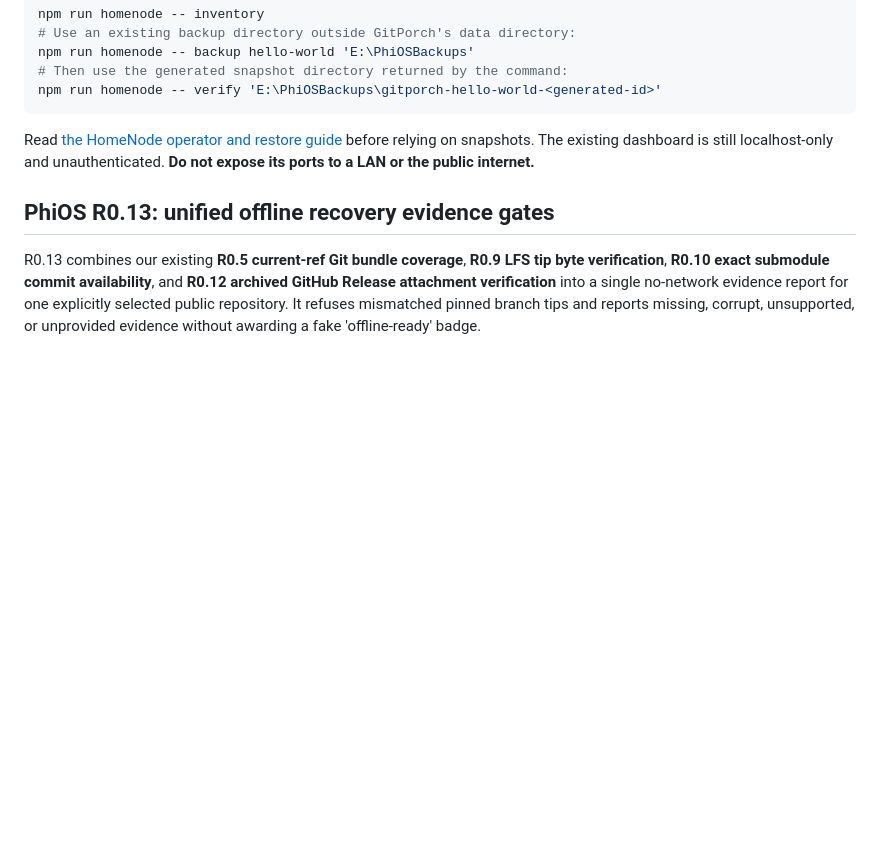
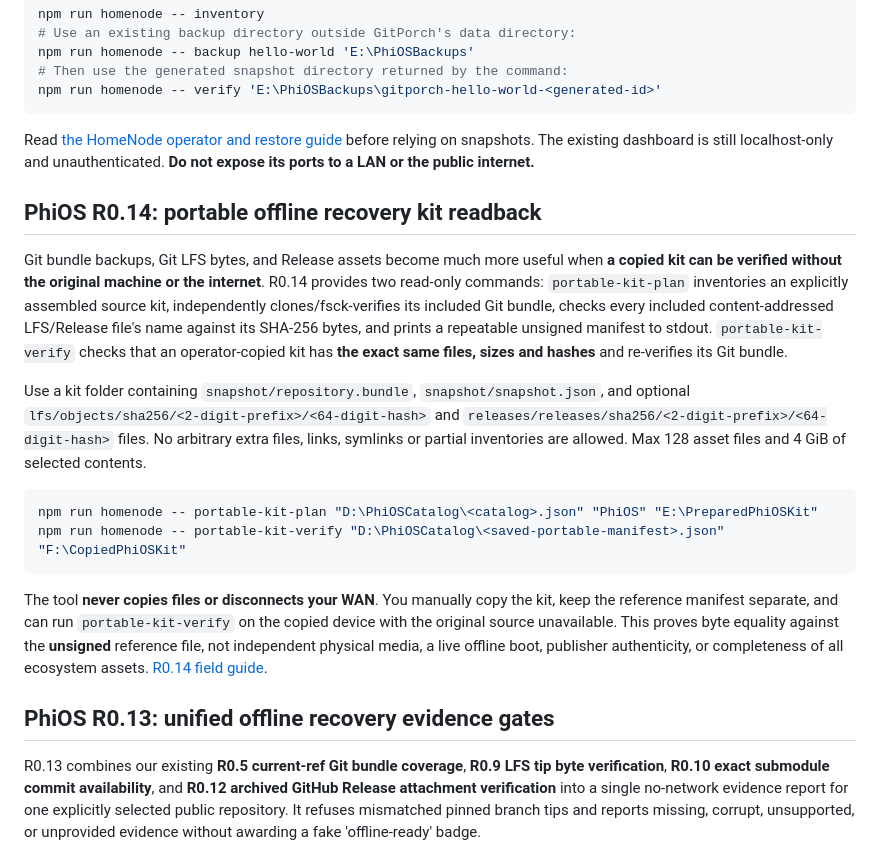
Before and after one commit to MichaelWave369/GitPorch, a Markdown page: README.md, the part around the change. Rendered like a GitHub page; blank space fills up the shorter version.

Commit message:
readme: R0.14 operator portable recovery kit integrity drill

````diff
--- a/README.md
+++ b/README.md
@@ -92,6 +92,19 @@ npm run homenode -- verify 'E:\PhiOSBackups\gitporch-hello-world-<generated-id>'
 ```
 
 Read [the HomeNode operator and restore guide](docs/HOMENODE.md) before relying on snapshots. The existing dashboard is still localhost-only and unauthenticated. **Do not expose its ports to a LAN or the public internet.**
+
+## PhiOS R0.14: portable offline recovery kit readback
+
+Git bundle backups, Git LFS bytes, and Release assets become much more useful when **a copied kit can be verified without the original machine or the internet**. R0.14 provides two read-only commands: `portable-kit-plan` inventories an explicitly assembled source kit, independently clones/fsck-verifies its included Git bundle, checks every included content-addressed LFS/Release file's name against its SHA-256 bytes, and prints a repeatable unsigned manifest to stdout. `portable-kit-verify` checks that an operator-copied kit has **the exact same files, sizes and hashes** and re-verifies its Git bundle.
+
+Use a kit folder containing `snapshot/repository.bundle`, `snapshot/snapshot.json`, and optional `lfs/objects/sha256/<2-digit-prefix>/<64-digit-hash>` and `releases/releases/sha256/<2-digit-prefix>/<64-digit-hash>` files. No arbitrary extra files, links, symlinks or partial inventories are allowed. Max 128 asset files and 4 GiB of selected contents.
+
+```powershell
+npm run homenode -- portable-kit-plan "D:\PhiOSCatalog\<catalog>.json" "PhiOS" "E:\PreparedPhiOSKit"
+npm run homenode -- portable-kit-verify "D:\PhiOSCatalog\<saved-portable-manifest>.json" "F:\CopiedPhiOSKit"
+```
+
+The tool **never copies files or disconnects your WAN**. You manually copy the kit, keep the reference manifest separate, and can run `portable-kit-verify` on the copied device with the original source unavailable. This proves byte equality against the **unsigned** reference file, not independent physical media, a live offline boot, publisher authenticity, or completeness of all ecosystem assets. [R0.14 field guide](docs/PHIOS_R14_PORTABLE_KIT_FIELD_DRILL.md).
 
 ## PhiOS R0.13: unified offline recovery evidence gates
 
````
